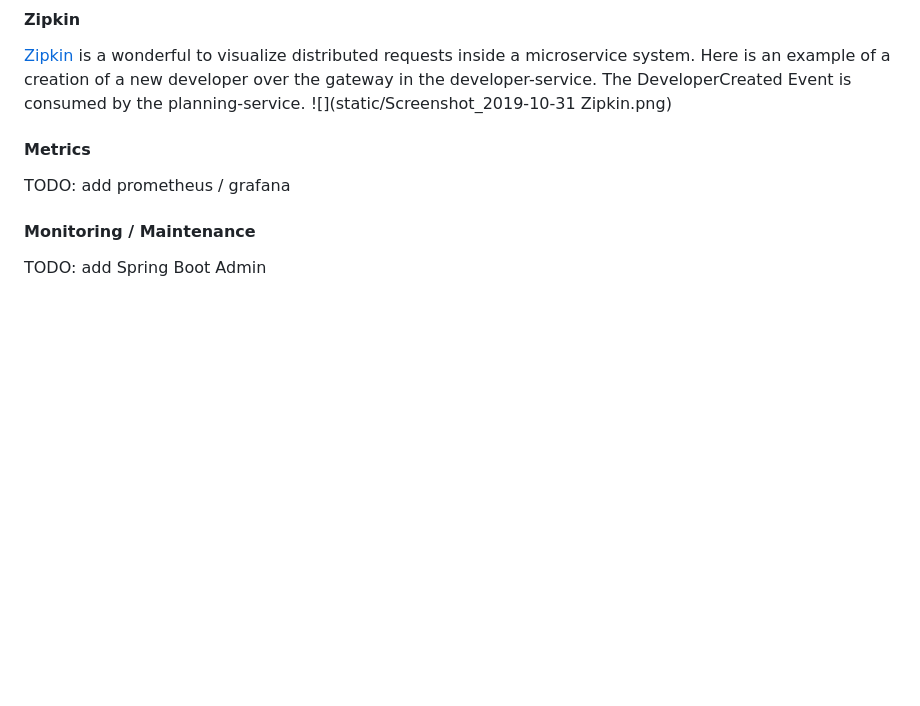
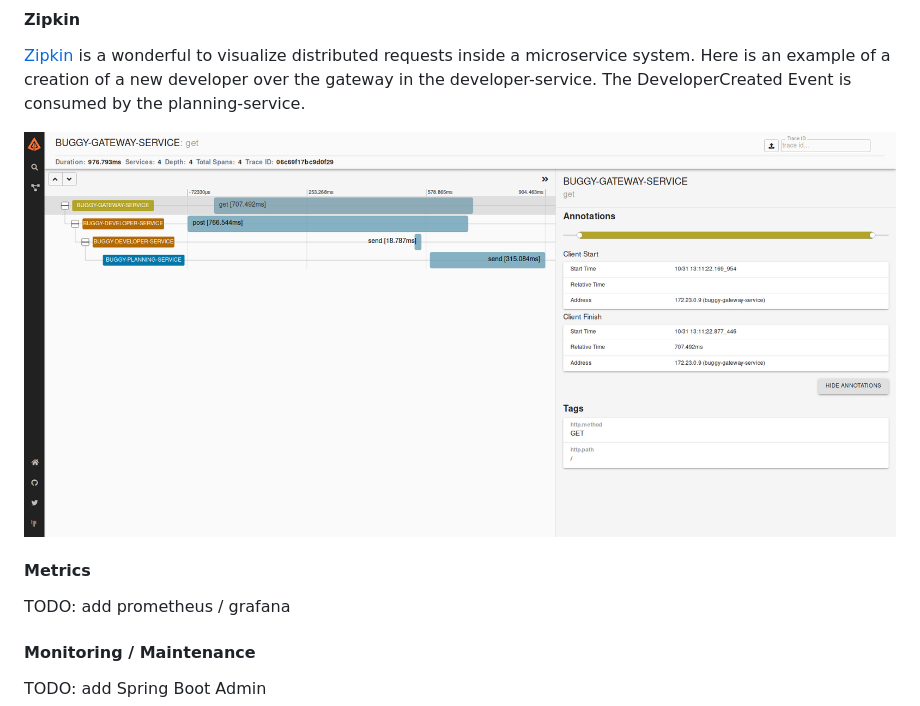
Before and after one commit to HaVonTe1/de.dkutzer.demo.microservices, a Markdown page: README.md, the part around the change. Rendered like a GitHub page; blank space fills up the shorter version.

Commit message:
added zipkin

```diff
--- a/README.md
+++ b/README.md
@@ -106,7 +106,8 @@ In most cases it is a wise idea to store all log messages of all services and in
 #### Zipkin
 [Zipkin](https://zipkin.io/) is a wonderful to visualize distributed requests inside a microservice system.
 Here is an example of a creation of a new developer over the gateway in the developer-service. The DeveloperCreated Event is consumed by the planning-service.
-![](static/Screenshot_2019-10-31 Zipkin.png)
+
+![](static/Screenshot_Zipkin.png)
 
 
 #### Metrics
```
Also changed, not shown: static/Screenshot_Zipkin.png (renamed from static/Screenshot_2019-10-31 Zipkin.png).
